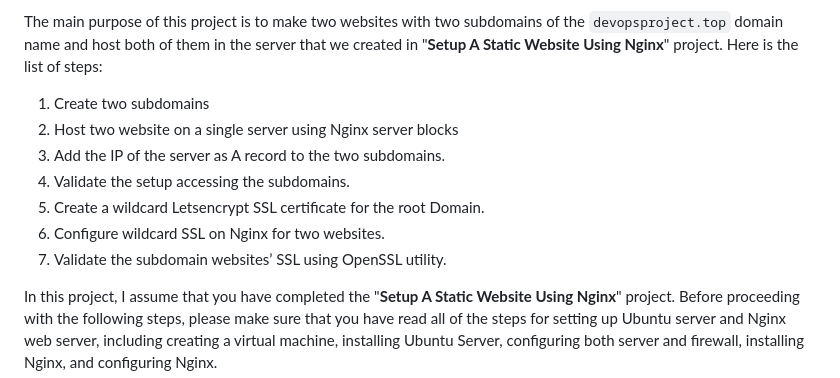
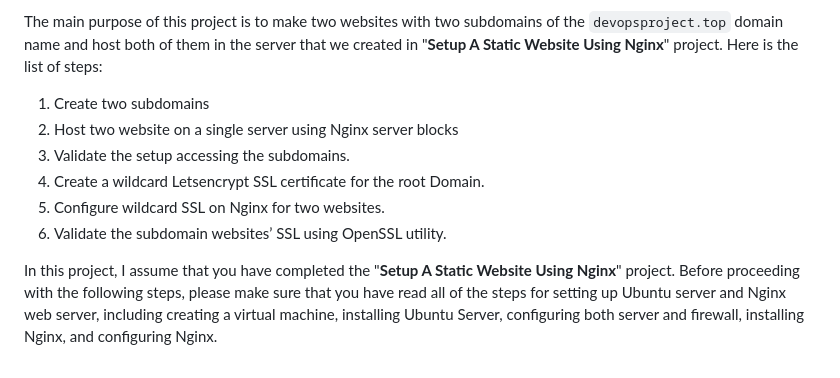
Before and after one commit to HaiTuyen/Devops-projects-for-self-study, a Markdown page: Setup Multiple Static Websites on a Single Server Using Nginx Virtual Hosts/README.md, the part around the change printed below. Rendered like a GitHub page.

```diff
--- a/Setup Multiple Static Websites on a Single Server Using Nginx Virtual Hosts/README.md
+++ b/Setup Multiple Static Websites on a Single Server Using Nginx Virtual Hosts/README.md
@@ -6,11 +6,10 @@ The main purpose of this project is to make two websites with two subdomains of
 
 1. Create two subdomains
 2. Host two website on a single server using Nginx server blocks
-3. Add the IP of the server as A record to the two subdomains.
-4. Validate the setup accessing the subdomains.
-5. Create a wildcard Letsencrypt SSL certificate for the root Domain.
-6. Configure wildcard SSL on Nginx for two websites.
-7. Validate the subdomain websites’ SSL using OpenSSL utility.
+3. Validate the setup accessing the subdomains.
+4. Create a wildcard Letsencrypt SSL certificate for the root Domain.
+5. Configure wildcard SSL on Nginx for two websites.
+6. Validate the subdomain websites’ SSL using OpenSSL utility.
 
 In this project, I assume that you have completed the "**Setup A Static Website Using Nginx**" project. Before proceeding with the following steps, please make sure that you have read all of the steps for setting up Ubuntu server and Nginx web server, including creating a virtual machine, installing Ubuntu Server, configuring both server and firewall, installing Nginx, and configuring Nginx.
 
```
Also changed, not shown: other parts of Setup Multiple Static Websites on a Single Server Using Nginx Virtual Hosts/README.md (+12 -0 lines), Setup Multiple Static Websites on a Single Server Using Nginx Virtual Hosts/image/README/1695609889706.png (added), Setup Multiple Static Websites on a Single Server Using Nginx Virtual Hosts/image/README/1695609931719.png (added).
